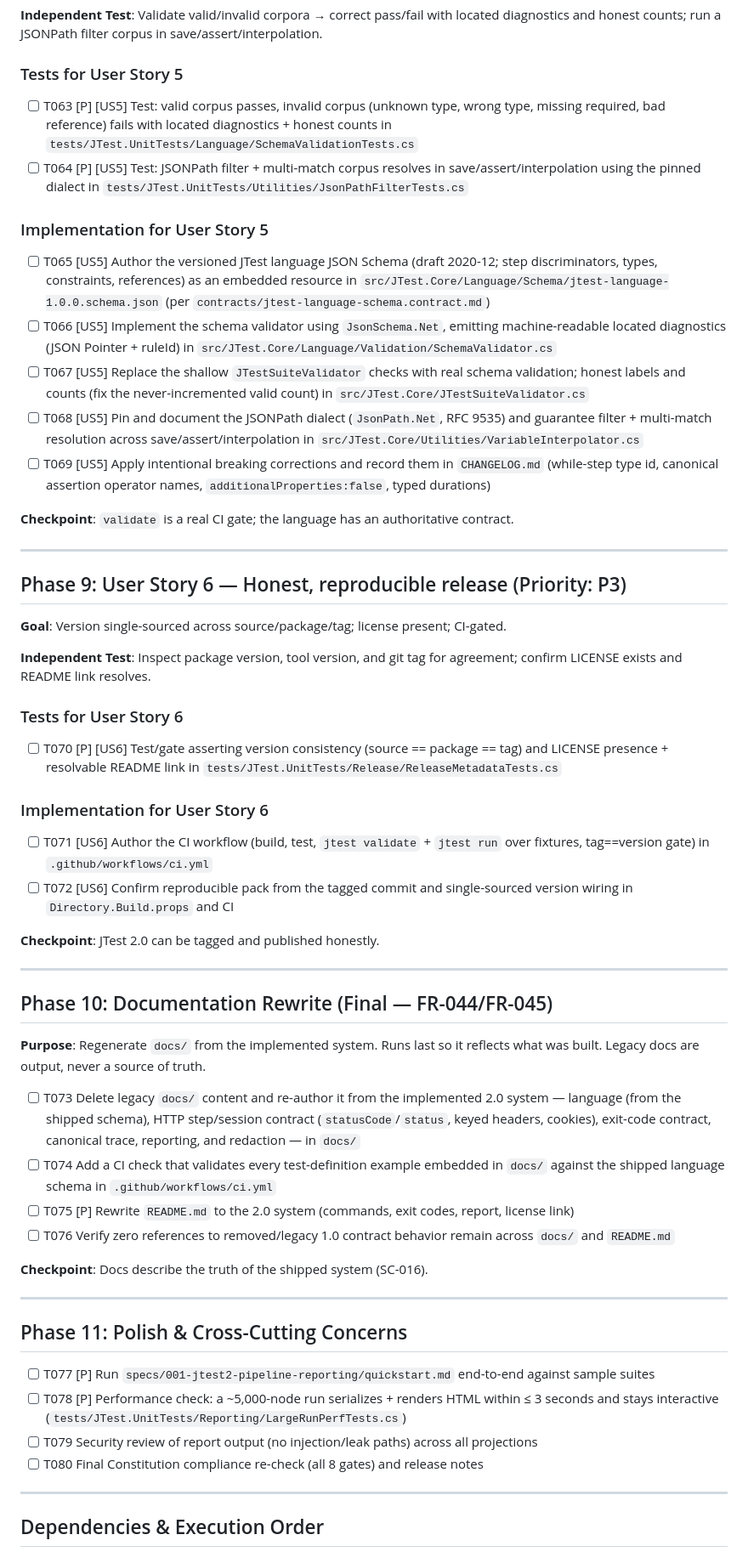
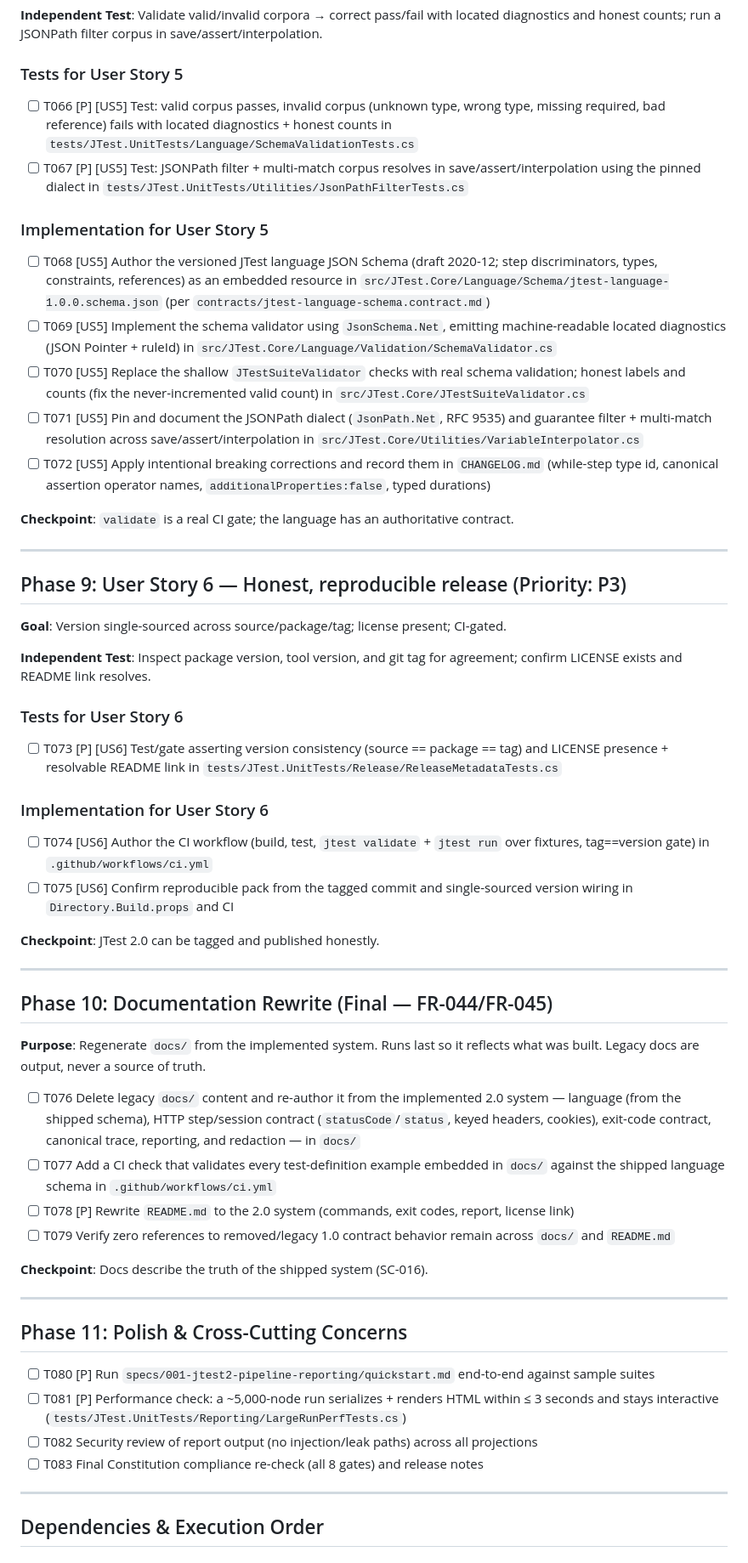
Before and after one commit to nexxbiz/JTest, a Markdown page: specs/001-jtest2-pipeline-reporting/tasks.md, the part around one of its changes. Shown at 85% size. GitHub-like rendering.

```diff
--- a/specs/001-jtest2-pipeline-reporting/tasks.md
+++ b/specs/001-jtest2-pipeline-reporting/tasks.md
@@ -189,16 +189,16 @@ from. **⚠️ No user story can begin until this phase is complete.**
 
 ### Tests for User Story 5
 
-- [ ] T063 [P] [US5] Test: valid corpus passes, invalid corpus (unknown type, wrong type, missing required, bad reference) fails with located diagnostics + honest counts in `tests/JTest.UnitTests/Language/SchemaValidationTests.cs`
-- [ ] T064 [P] [US5] Test: JSONPath filter + multi-match corpus resolves in save/assert/interpolation using the pinned dialect in `tests/JTest.UnitTests/Utilities/JsonPathFilterTests.cs`
+- [ ] T066 [P] [US5] Test: valid corpus passes, invalid corpus (unknown type, wrong type, missing required, bad reference) fails with located diagnostics + honest counts in `tests/JTest.UnitTests/Language/SchemaValidationTests.cs`
+- [ ] T067 [P] [US5] Test: JSONPath filter + multi-match corpus resolves in save/assert/interpolation using the pinned dialect in `tests/JTest.UnitTests/Utilities/JsonPathFilterTests.cs`
 
 ### Implementation for User Story 5
 
-- [ ] T065 [US5] Author the versioned JTest language JSON Schema (draft 2020-12; step discriminators, types, constraints, references) as an embedded resource in `src/JTest.Core/Language/Schema/jtest-language-1.0.0.schema.json` (per `contracts/jtest-language-schema.contract.md`)
-- [ ] T066 [US5] Implement the schema validator using `JsonSchema.Net`, emitting machine-readable located diagnostics (JSON Pointer + ruleId) in `src/JTest.Core/Language/Validation/SchemaValidator.cs`
-- [ ] T067 [US5] Replace the shallow `JTestSuiteValidator` checks with real schema validation; honest labels and counts (fix the never-incremented valid count) in `src/JTest.Core/JTestSuiteValidator.cs`
-- [ ] T068 [US5] Pin and document the JSONPath dialect (`JsonPath.Net`, RFC 9535) and guarantee filter + multi-match resolution across save/assert/interpolation in `src/JTest.Core/Utilities/VariableInterpolator.cs`
-- [ ] T069 [US5] Apply intentional breaking corrections and record them in `CHANGELOG.md` (while-step type id, canonical assertion operator names, `additionalProperties:false`, typed durations)
+- [ ] T068 [US5] Author the versioned JTest language JSON Schema (draft 2020-12; step discriminators, types, constraints, references) as an embedded resource in `src/JTest.Core/Language/Schema/jtest-language-1.0.0.schema.json` (per `contracts/jtest-language-schema.contract.md`)
+- [ ] T069 [US5] Implement the schema validator using `JsonSchema.Net`, emitting machine-readable located diagnostics (JSON Pointer + ruleId) in `src/JTest.Core/Language/Validation/SchemaValidator.cs`
+- [ ] T070 [US5] Replace the shallow `JTestSuiteValidator` checks with real schema validation; honest labels and counts (fix the never-incremented valid count) in `src/JTest.Core/JTestSuiteValidator.cs`
+- [ ] T071 [US5] Pin and document the JSONPath dialect (`JsonPath.Net`, RFC 9535) and guarantee filter + multi-match resolution across save/assert/interpolation in `src/JTest.Core/Utilities/VariableInterpolator.cs`
+- [ ] T072 [US5] Apply intentional breaking corrections and record them in `CHANGELOG.md` (while-step type id, canonical assertion operator names, `additionalProperties:false`, typed durations)
 
 **Checkpoint**: `validate` is a real CI gate; the language has an authoritative contract.
 
@@ -212,12 +212,12 @@ from. **⚠️ No user story can begin until this phase is complete.**
 
 ### Tests for User Story 6
 
-- [ ] T070 [P] [US6] Test/gate asserting version consistency (source == package == tag) and LICENSE presence + resolvable README link in `tests/JTest.UnitTests/Release/ReleaseMetadataTests.cs`
+- [ ] T073 [P] [US6] Test/gate asserting version consistency (source == package == tag) and LICENSE presence + resolvable README link in `tests/JTest.UnitTests/Release/ReleaseMetadataTests.cs`
 
 ### Implementation for User Story 6
 
-- [ ] T071 [US6] Author the CI workflow (build, test, `jtest validate` + `jtest run` over fixtures, tag==version gate) in `.github/workflows/ci.yml`
-- [ ] T072 [US6] Confirm reproducible pack from the tagged commit and single-sourced version wiring in `Directory.Build.props` and CI
+- [ ] T074 [US6] Author the CI workflow (build, test, `jtest validate` + `jtest run` over fixtures, tag==version gate) in `.github/workflows/ci.yml`
+- [ ] T075 [US6] Confirm reproducible pack from the tagged commit and single-sourced version wiring in `Directory.Build.props` and CI
 
 **Checkpoint**: JTest 2.0 can be tagged and published honestly.
 
@@ -228,10 +228,10 @@ from. **⚠️ No user story can begin until this phase is complete.**
 **Purpose**: Regenerate `docs/` from the implemented system. Runs last so it reflects what was built.
 Legacy docs are output, never a source of truth.
 
-- [ ] T073 Delete legacy `docs/` content and re-author it from the implemented 2.0 system — language (from the shipped schema), HTTP step/session contract (`statusCode`/`status`, keyed headers, cookies), exit-code contract, canonical trace, reporting, and redaction — in `docs/`
-- [ ] T074 Add a CI check that validates every test-definition example embedded in `docs/` against the shipped language schema in `.github/workflows/ci.yml`
-- [ ] T075 [P] Rewrite `README.md` to the 2.0 system (commands, exit codes, report, license link)
-- [ ] T076 Verify zero references to removed/legacy 1.0 contract behavior remain across `docs/` and `README.md`
+- [ ] T076 Delete legacy `docs/` content and re-author it from the implemented 2.0 system — language (from the shipped schema), HTTP step/session contract (`statusCode`/`status`, keyed headers, cookies), exit-code contract, canonical trace, reporting, and redaction — in `docs/`
+- [ ] T077 Add a CI check that validates every test-definition example embedded in `docs/` against the shipped language schema in `.github/workflows/ci.yml`
+- [ ] T078 [P] Rewrite `README.md` to the 2.0 system (commands, exit codes, report, license link)
+- [ ] T079 Verify zero references to removed/legacy 1.0 contract behavior remain across `docs/` and `README.md`
 
 **Checkpoint**: Docs describe the truth of the shipped system (SC-016).
 
@@ -239,10 +239,10 @@ Legacy docs are output, never a source of truth.
 
 ## Phase 11: Polish & Cross-Cutting Concerns
 
-- [ ] T077 [P] Run `specs/001-jtest2-pipeline-reporting/quickstart.md` end-to-end against sample suites
-- [ ] T078 [P] Performance check: a ~5,000-node run serializes + renders HTML within ≤ 3 seconds and stays interactive (`tests/JTest.UnitTests/Reporting/LargeRunPerfTests.cs`)
-- [ ] T079 Security review of report output (no injection/leak paths) across all projections
-- [ ] T080 Final Constitution compliance re-check (all 8 gates) and release notes
+- [ ] T080 [P] Run `specs/001-jtest2-pipeline-reporting/quickstart.md` end-to-end against sample suites
+- [ ] T081 [P] Performance check: a ~5,000-node run serializes + renders HTML within ≤ 3 seconds and stays interactive (`tests/JTest.UnitTests/Reporting/LargeRunPerfTests.cs`)
+- [ ] T082 Security review of report output (no injection/leak paths) across all projections
+- [ ] T083 Final Constitution compliance re-check (all 8 gates) and release notes
 
 ---
 
```
Also changed, not shown: other parts of specs/001-jtest2-pipeline-reporting/tasks.md (+34 -34 lines).
